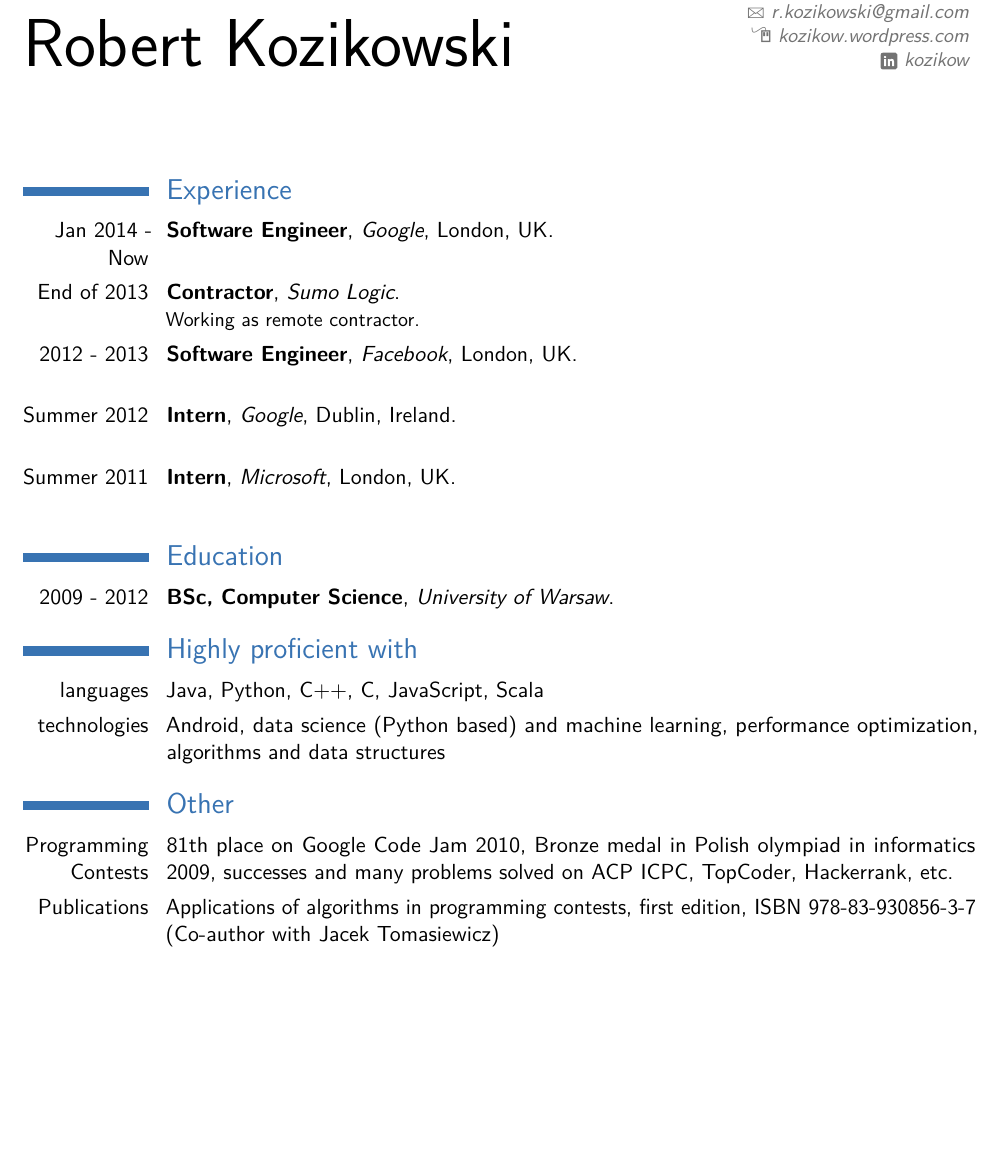
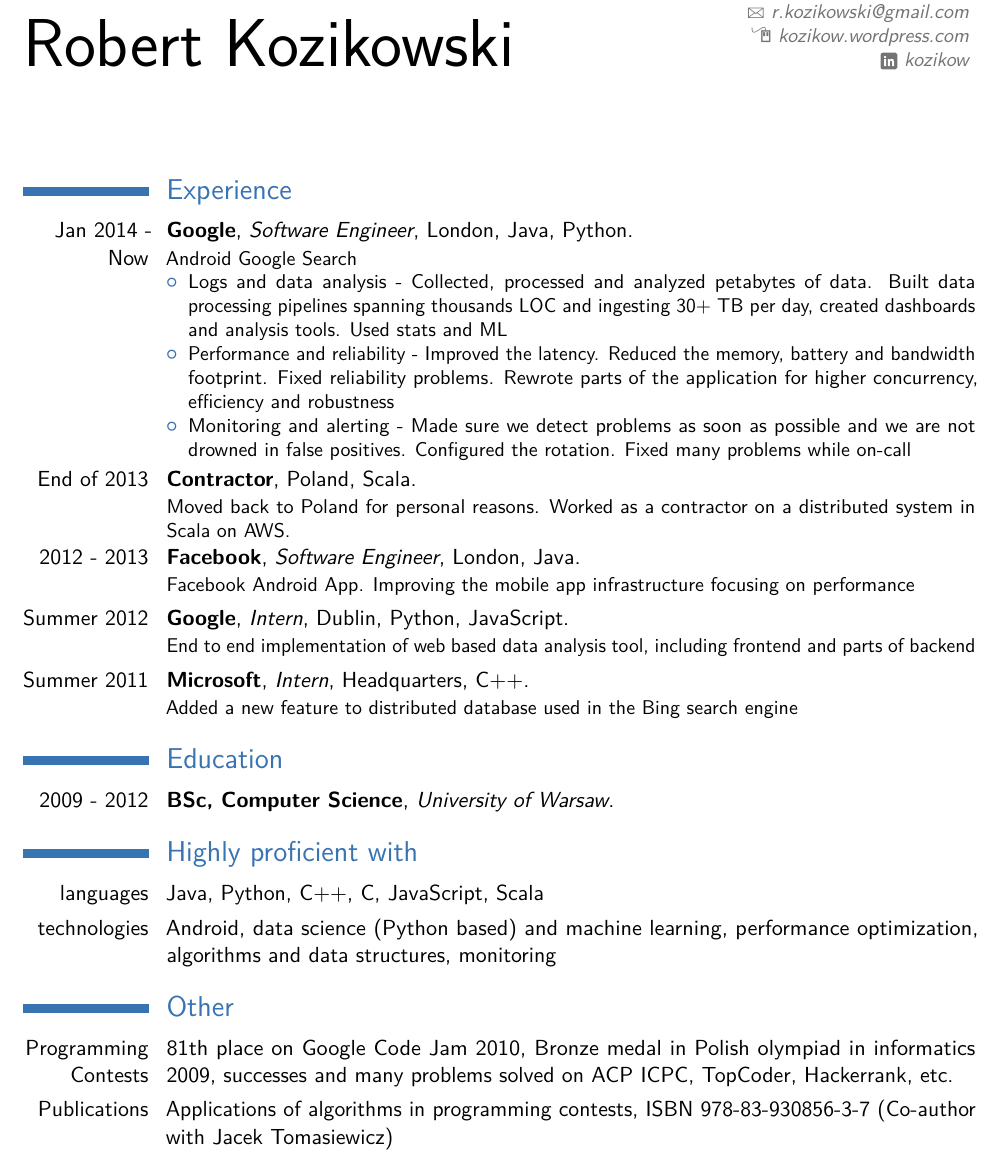
Before and after one commit to kozikow/kozikow_resume, a LaTeX CV (kozikow_resume.tex): part of the page, cut so that both start at the same text, the shorter picture padded with empty space. The pictures show the PDF file kozikow_resume.pdf that the author committed with the source.

Commit message:
Feature parity with previous version

```diff
--- a/kozikow_resume.tex
+++ b/kozikow_resume.tex
@@ -47,20 +47,35 @@
 
 \section{Experience}
 
-\cventry{Jan 2014 - Now}{Software Engineer}{Google}{London, UK}{}{
+\cventry{Jan 2014 - Now}{Google}{Software Engineer}{London}{Java, Python}{
+Android Google Search
+\begin{itemize}%
+\item Logs and data analysis - Collected, processed and analyzed petabytes of
+data. Built data processing pipelines spanning thousands LOC and ingesting
+30+ TB per day, created dashboards and analysis tools. Used stats and ML
+\item Performance and reliability - Improved the latency. Reduced the memory,
+battery and bandwidth footprint. Fixed reliability problems. Rewrote parts of
+the application for higher concurrency, efficiency and robustness
+\item Monitoring and alerting - Made sure we detect problems as soon as possible
+and we are not drowned in false positives. Configured the rotation. Fixed many problems while on-call
+\end{itemize}
 }
 
-\cventry{End of 2013}{Contractor}{Sumo Logic}{}{}{
-  Working as remote contractor.
+\cventry{End of 2013}{Contractor}{}{Poland}{Scala}{
+Moved back to Poland for personal reasons. Worked as a contractor on a distributed
+system in Scala on AWS.
 }
 
-\cventry{2012 - 2013}{Software Engineer}{Facebook}{London, UK}{}{
+\cventry{2012 - 2013}{Facebook}{Software Engineer}{London}{Java}{
+Facebook Android App. Improving the mobile app infrastructure focusing on performance
 }
 
-\cventry{Summer 2012}{Intern}{Google}{Dublin, Ireland}{}{
+\cventry{Summer 2012}{Google}{Intern}{Dublin}{Python, JavaScript}{
+End to end implementation of web based data analysis tool, including frontend and parts of backend
 }
 
-\cventry{Summer 2011}{Intern}{Microsoft}{London, UK}{}{
+\cventry{Summer 2011}{Microsoft}{Intern}{Headquarters}{C++}{
+Added a new feature to distributed database used in the Bing search engine
 }
 
 \section{Education}
@@ -68,10 +83,10 @@
 
 \section{Highly proficient with}
 \cvline{languages}{Java, Python, C++, C, JavaScript, Scala}
-\cvline{technologies}{Android, data science (Python based) and machine learning, performance optimization, algorithms and data structures}
+\cvline{technologies}{Android, data science (Python based) and machine learning, performance optimization, algorithms and data structures, monitoring}
 
 \section{Other}
 \cvline{Programming Contests}{81th place on Google Code Jam 2010, Bronze medal in Polish olympiad in informatics 2009, successes and many problems solved on ACP ICPC, TopCoder, Hackerrank, etc.}
-\cvline{Publications}{Applications of algorithms in programming contests, first edition, ISBN 978-83-930856-3-7 (Co-author with Jacek Tomasiewicz)}
+\cvline{Publications}{Applications of algorithms in programming contests, ISBN 978-83-930856-3-7 (Co-author with Jacek Tomasiewicz)}
 
 \end{document}
```
Also changed, not shown: kozikow_resume.pdf.
